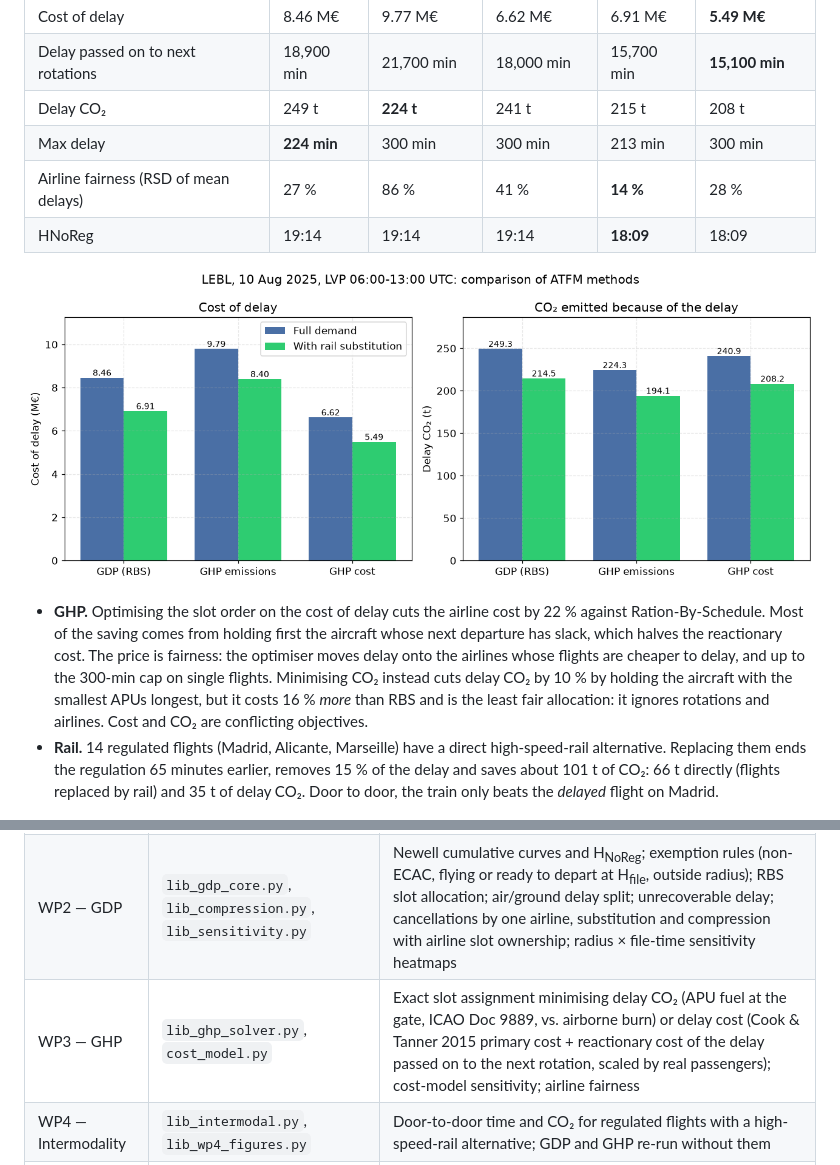
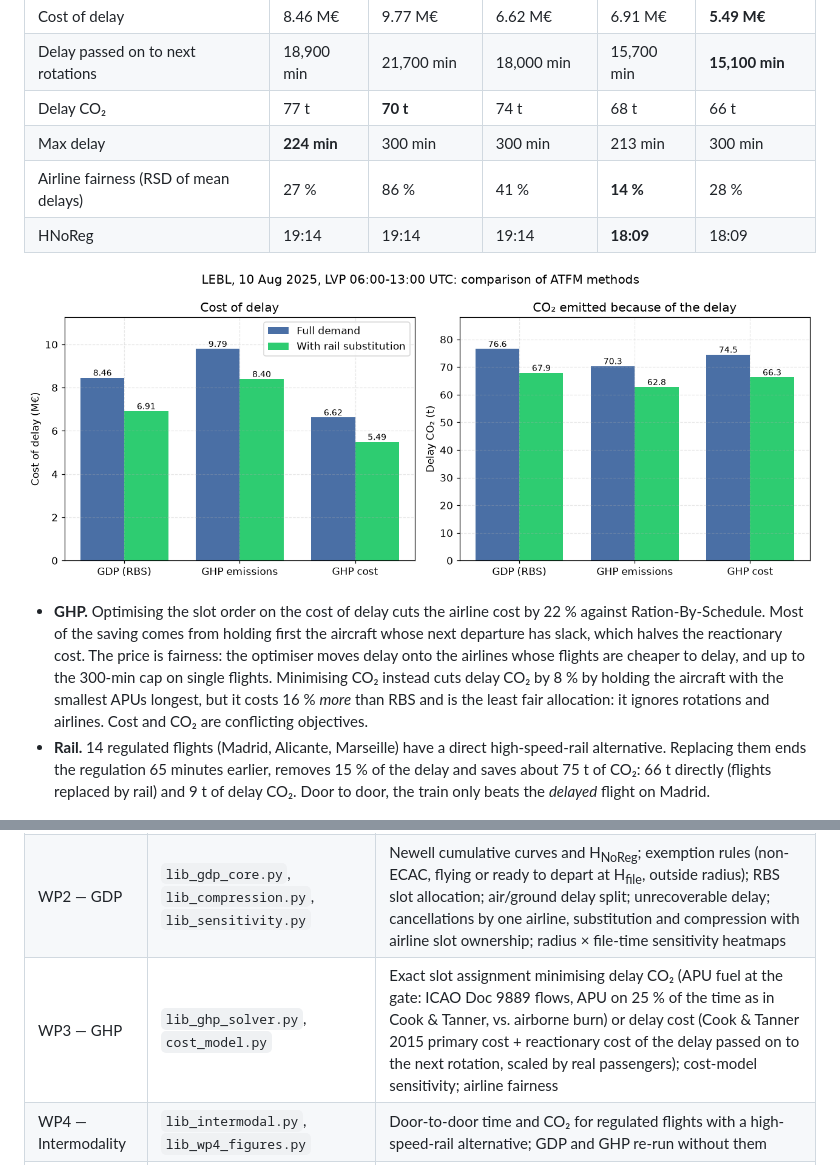
Before and after one commit to Adh3r/atfm-gdp-lebl, a Markdown page: README.md, 2 parts joined by grey strips. Rendered like a GitHub page; pictures changed too: docs/figures/wp5_cost_and_co2_by_method.png.

```diff
--- a/README.md
+++ b/README.md
@@ -30,7 +30,7 @@ same 35,680 minutes of delay. What changes is **who** absorbs it:
 |---|---|---|---|---|---|
 | Cost of delay | 8.46 M€ | 9.77 M€ | 6.62 M€ | 6.91 M€ | **5.49 M€** |
 | Delay passed on to next rotations | 18,900 min | 21,700 min | 18,000 min | 15,700 min | **15,100 min** |
-| Delay CO₂ | 249 t | **224 t** | 241 t | 215 t | 208 t |
+| Delay CO₂ | 77 t | **70 t** | 74 t | 68 t | 66 t |
 | Max delay | **224 min** | 300 min | 300 min | 213 min | 300 min |
 | Airline fairness (RSD of mean delays) | 27 % | 86 % | 41 % | **14 %** | 28 % |
 | HNoReg | 19:14 | 19:14 | 19:14 | **18:09** | 18:09 |
@@ -42,14 +42,14 @@ same 35,680 minutes of delay. What changes is **who** absorbs it:
   holding first the aircraft whose next departure has slack, which halves the
   reactionary cost. The price is fairness: the optimiser moves delay onto the
   airlines whose flights are cheaper to delay, and up to the 300-min cap on
-  single flights. Minimising CO₂ instead cuts delay CO₂ by 10 % by holding
+  single flights. Minimising CO₂ instead cuts delay CO₂ by 8 % by holding
   the aircraft with the smallest APUs longest, but it costs 16 % *more* than
   RBS and is the least fair allocation: it ignores rotations and airlines.
   Cost and CO₂ are conflicting objectives.
 - **Rail.** 14 regulated flights (Madrid, Alicante, Marseille) have a direct
   high-speed-rail alternative. Replacing them ends the regulation 65 minutes
-  earlier, removes 15 % of the delay and saves about 101 t of CO₂: 66 t
-  directly (flights replaced by rail) and 35 t of delay CO₂. Door to door, the train only beats
+  earlier, removes 15 % of the delay and saves about 75 t of CO₂: 66 t
+  directly (flights replaced by rail) and 9 t of delay CO₂. Door to door, the train only beats
   the *delayed* flight on Madrid.
 
 ![Fairness by airline](docs/figures/wp3_fairness_by_airline.png)
@@ -91,7 +91,7 @@ instances, runs in about 35 s.
 |---|---|---|
 | WP1 — Data | `lib_data_prep.py` | Filter LEBL arrivals, join fleet data (RECAT, seats), great-circle distance and baseline CO₂ ([Montlaur et al., 2025](https://doi.org/10.3390/app15179688)), scheduled turnaround of each aircraft (registration mark) |
 | WP2 — GDP | `lib_gdp_core.py`, `lib_compression.py`, `lib_sensitivity.py` | Newell cumulative curves and H<sub>NoReg</sub>; exemption rules (non-ECAC, flying or ready to depart at H<sub>file</sub>, outside radius); RBS slot allocation; air/ground delay split; unrecoverable delay; cancellations by one airline, substitution and compression with airline slot ownership; radius × file-time sensitivity heatmaps |
-| WP3 — GHP | `lib_ghp_solver.py`, `cost_model.py` | Exact slot assignment minimising delay CO₂ (APU fuel at the gate, ICAO Doc 9889, vs. airborne burn) or delay cost (Cook & Tanner 2015 primary cost + reactionary cost of the delay passed on to the next rotation, scaled by real passengers); cost-model sensitivity; airline fairness |
+| WP3 — GHP | `lib_ghp_solver.py`, `cost_model.py` | Exact slot assignment minimising delay CO₂ (APU fuel at the gate: ICAO Doc 9889 flows, APU on 25 % of the time as in Cook & Tanner, vs. airborne burn) or delay cost (Cook & Tanner 2015 primary cost + reactionary cost of the delay passed on to the next rotation, scaled by real passengers); cost-model sensitivity; airline fairness |
 | WP4 — Intermodality | `lib_intermodal.py`, `lib_wp4_figures.py` | Door-to-door time and CO₂ for regulated flights with a high-speed-rail alternative; GDP and GHP re-run without them |
 | WP5 — Comparison | `lib_metrics.py`, `lib_comparison.py`, `lib_excel_export.py` | One metrics engine for every scenario; final table with KPIs mapped to SESAR KPAs; multi-sheet Excel audit |
 
```
Also changed, not shown: CHANGES.md (+6 -6 lines), CREDITS.md (+4 -2 lines), 4 other files.
